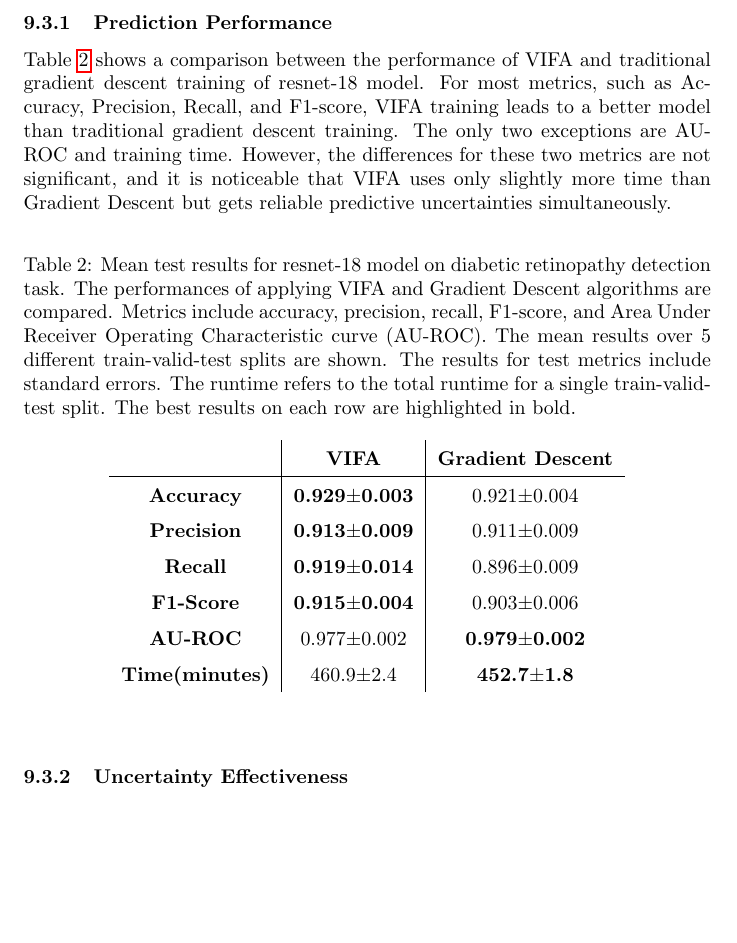
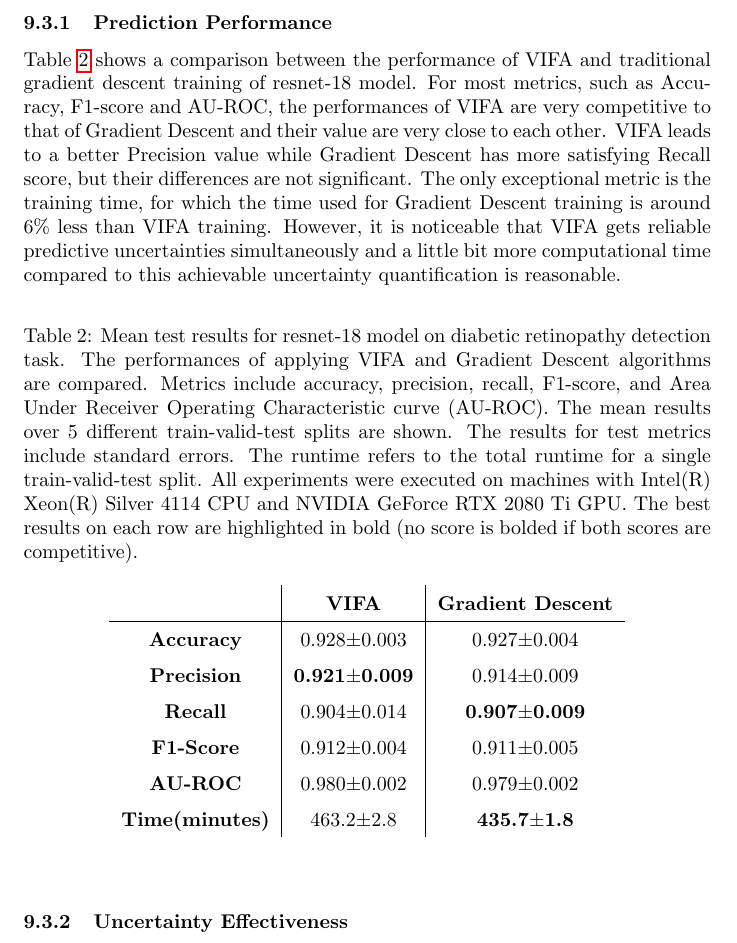
Before and after one commit to ayeright/swafa, a LaTeX paper (papers/vifa/main.tex): part of page 14 of 17, cut so that both start at the same text, the shorter picture padded with empty space. Compiled offline with pdfLaTeX; a LaTeX package or settings file that is missing is left out.

Commit message:
Some modification to results and discussion.

```diff
--- a/papers/vifa/main.tex
+++ b/papers/vifa/main.tex
@@ -503,20 +503,20 @@ By computing uncertainty scores for each test sample using either of the two afo
 \subsection{Results and discussion}
 
 \subsubsection{Prediction Performance}
-Table \ref{table: VIFA_GD_comparison} shows a comparison between the performance of VIFA and traditional gradient descent training of resnet-18 model. For most metrics, such as Accuracy, Precision, Recall, and F1-score, VIFA training leads to a better model than traditional gradient descent training. The only two exceptions are AU-ROC and training time. However, the differences for these two metrics are not significant, and it is noticeable that VIFA uses only slightly more time than Gradient Descent but gets reliable predictive uncertainties simultaneously.
+Table \ref{table: VIFA_GD_comparison} shows a comparison between the performance of VIFA and traditional gradient descent training of resnet-18 model. For most metrics, such as Accuracy, F1-score and AU-ROC, the performances of VIFA are very competitive to that of Gradient Descent and their value are very close to each other. VIFA leads to a better Precision value while Gradient Descent has more satisfying Recall score, but their differences are not significant. The only exceptional metric is the training time, for which the time used for Gradient Descent training is around 6\% less than VIFA training. However, it is noticeable that VIFA gets reliable predictive uncertainties simultaneously and a little bit more computational time compared to this achievable uncertainty quantification is reasonable.
 
 \begin{table}[!htp]
-\caption{Mean test results for resnet-18 model on diabetic retinopathy detection task. The performances of applying VIFA and Gradient Descent algorithms are compared. Metrics include accuracy, precision, recall, F1-score, and Area Under Receiver Operating Characteristic curve (AU-ROC). The mean results over 5 different train-valid-test splits are shown. The results for test metrics include standard errors. The runtime refers to the total runtime for a single train-valid-test split. The best results on each row are highlighted in bold.}
+\caption{Mean test results for resnet-18 model on diabetic retinopathy detection task. The performances of applying VIFA and Gradient Descent algorithms are compared. Metrics include accuracy, precision, recall, F1-score, and Area Under Receiver Operating Characteristic curve (AU-ROC). The mean results over 5 different train-valid-test splits are shown. The results for test metrics include standard errors. The runtime refers to the total runtime for a single train-valid-test split. All experiments were executed on machines with Intel(R) Xeon(R) Silver 4114 CPU and NVIDIA GeForce RTX 2080 Ti GPU. The best results on each row are highlighted in bold (no score is bolded if both scores are competitive).}
 \label{table: VIFA_GD_comparison}
 \begin{center}
 \begin{tabular}{c|c|c}
                    & \textbf{VIFA}        & \textbf{Gradient Descent} \\ \hline
-\textbf{Accuracy}  & \textbf{0.929$\pm$0.003} & 0.921$\pm$0.004               \\
-\textbf{Precision} & \textbf{0.913$\pm$0.009} & 0.911$\pm$0.009               \\
-\textbf{Recall}    & \textbf{0.919$\pm$0.014} & 0.896$\pm$0.009               \\
-\textbf{F1-Score}  & \textbf{0.915$\pm$0.004} & 0.903$\pm$0.006               \\
-\textbf{AU-ROC}    & 0.977$\pm$0.002          & \textbf{0.979$\pm$0.002}      \\
-\textbf{Time(minutes)}      & 460.9$\pm$2.4        & \textbf{452.7$\pm$1.8}
+\textbf{Accuracy}  & 0.928$\pm$0.003 & 0.927$\pm$0.004               \\
+\textbf{Precision} & \textbf{0.921$\pm$0.009} & 0.914$\pm$0.009               \\
+\textbf{Recall}    & 0.904$\pm$0.014 & \textbf{0.907$\pm$0.009}               \\
+\textbf{F1-Score}  & 0.912$\pm$0.004 & 0.911$\pm$0.005              \\
+\textbf{AU-ROC}    & 0.980$\pm$0.002          & 0.979$\pm$0.002      \\
+\textbf{Time(minutes)}      & 463.2$\pm$2.8        & \textbf{435.7$\pm$1.8}
 \end{tabular}
 \end{center}
 \end{table}
```
